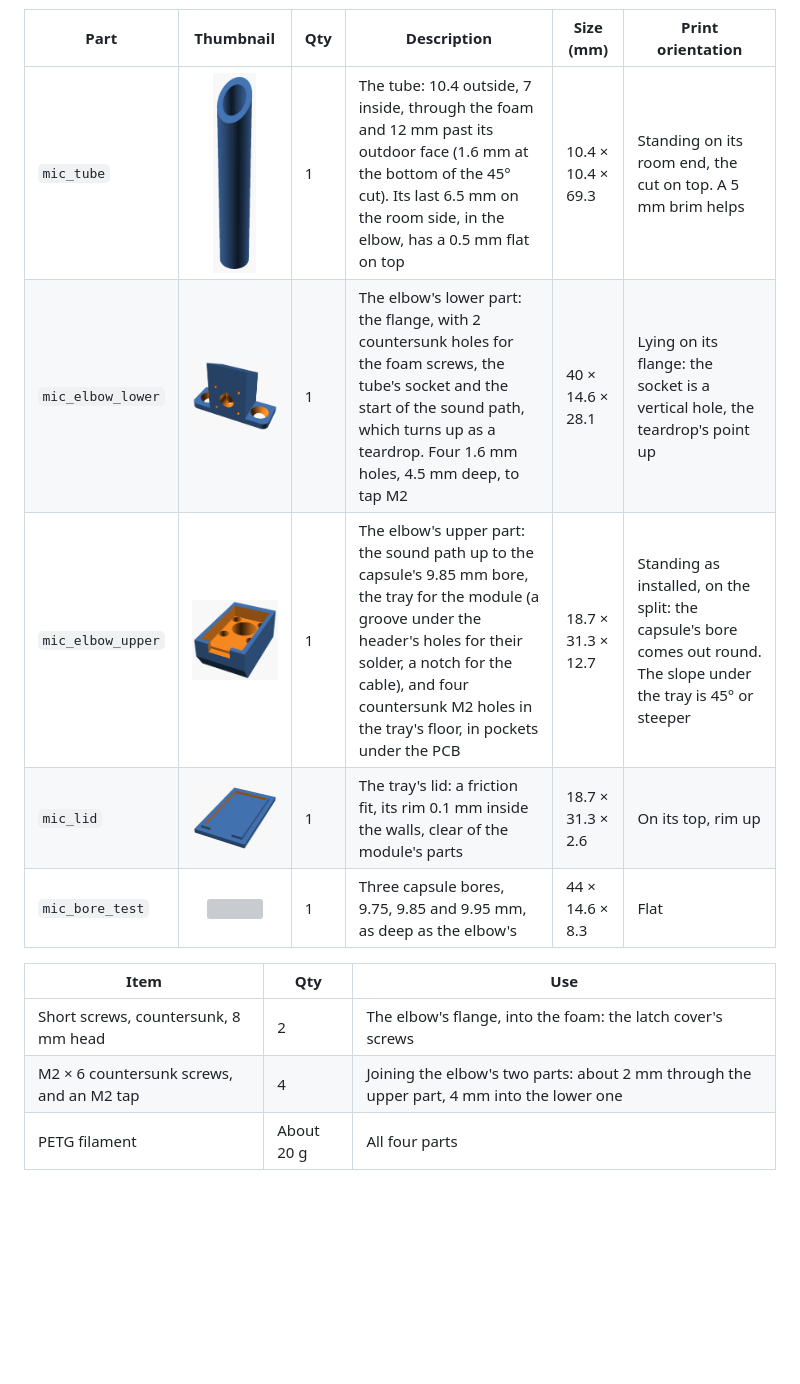
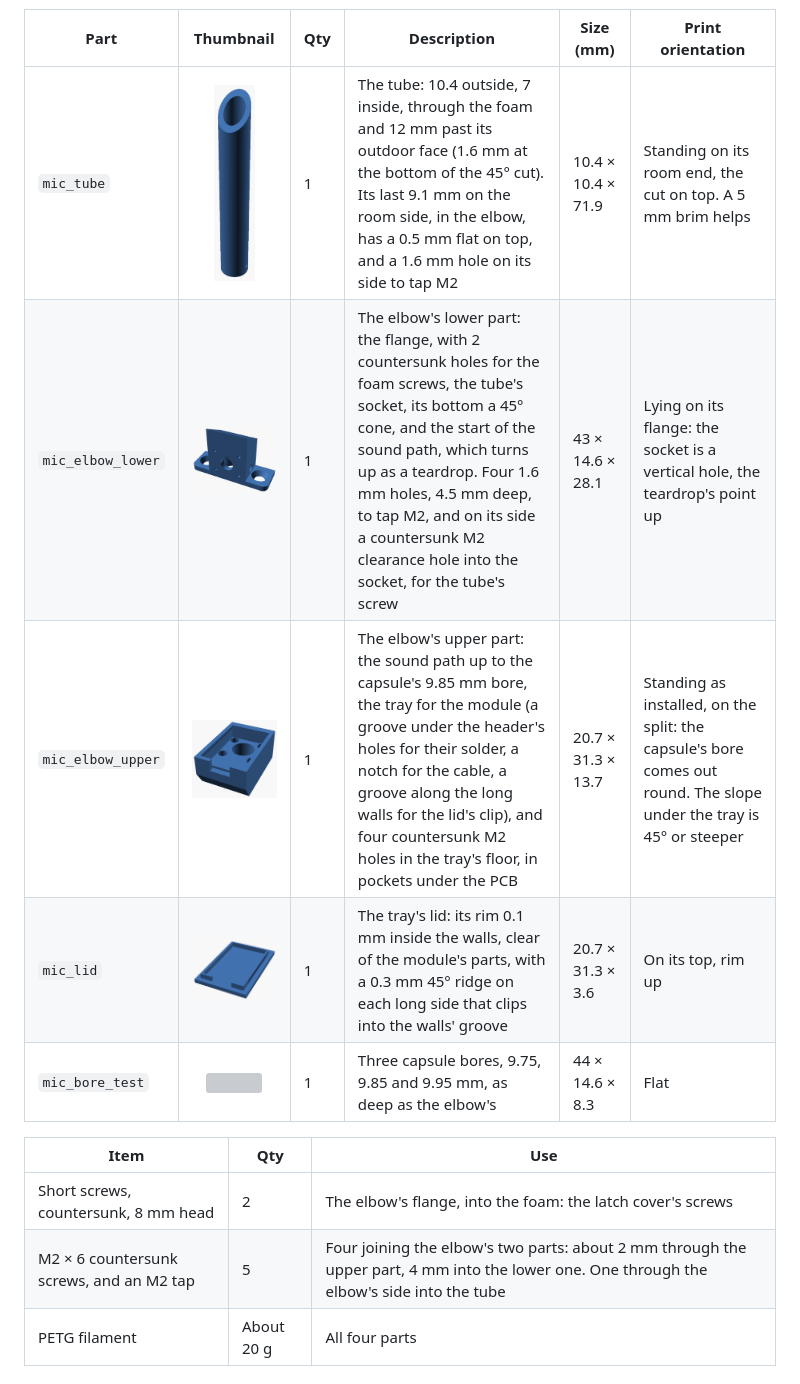
Before and after one commit to mmassico/window_air_vent, a Markdown page: window_insert/README.md, the part around one of its changes. Drawn GitHub-style; pictures changed too: window_insert/images/part_mic_elbow_lower.png, window_insert/images/part_mic_elbow_upper.png, window_insert/images/part_mic_lid.png; blank space fills up the shorter version; grey boxes are pictures that could not be loaded.

```diff
--- a/window_insert/README.md
+++ b/window_insert/README.md
@@ -185,16 +185,16 @@ For the firmware's [audio mode](../firmware/README.md#wiring), the MAX9814 micro
 
 | Part | <div style="width:180px">Thumbnail</div> | Qty | Description | Size (mm) | Print orientation |
 |---|:---:|---|---|---|---|
-| `mic_tube` | <img src="images/part_mic_tube.png" height="200"> | 1 | The tube: 10.4 outside, 7 inside, through the foam and 12 mm past its outdoor face (1.6 mm at the bottom of the 45° cut). Its last 6.5 mm on the room side, in the elbow, has a 0.5 mm flat on top | 10.4 × 10.4 × 69.3 | Standing on its room end, the cut on top. A 5 mm brim helps |
-| `mic_elbow_lower` | <img src="images/part_mic_elbow_lower.png" width="180"> | 1 | The elbow's lower part: the flange, with 2 countersunk holes for the foam screws, the tube's socket and the start of the sound path, which turns up as a teardrop. Four 1.6 mm holes, 4.5 mm deep, to tap M2 | 40 × 14.6 × 28.1 | Lying on its flange: the socket is a vertical hole, the teardrop's point up |
-| `mic_elbow_upper` | <img src="images/part_mic_elbow_upper.png" width="180"> | 1 | The elbow's upper part: the sound path up to the capsule's 9.85 mm bore, the tray for the module (a groove under the header's holes for their solder, a notch for the cable), and four countersunk M2 holes in the tray's floor, in pockets under the PCB | 18.7 × 31.3 × 12.7 | Standing as installed, on the split: the capsule's bore comes out round. The slope under the tray is 45° or steeper |
-| `mic_lid` | <img src="images/part_mic_lid.png" width="180"> | 1 | The tray's lid: a friction fit, its rim 0.1 mm inside the walls, clear of the module's parts | 18.7 × 31.3 × 2.6 | On its top, rim up |
+| `mic_tube` | <img src="images/part_mic_tube.png" height="200"> | 1 | The tube: 10.4 outside, 7 inside, through the foam and 12 mm past its outdoor face (1.6 mm at the bottom of the 45° cut). Its last 9.1 mm on the room side, in the elbow, has a 0.5 mm flat on top, and a 1.6 mm hole on its side to tap M2 | 10.4 × 10.4 × 71.9 | Standing on its room end, the cut on top. A 5 mm brim helps |
+| `mic_elbow_lower` | <img src="images/part_mic_elbow_lower.png" width="180"> | 1 | The elbow's lower part: the flange, with 2 countersunk holes for the foam screws, the tube's socket, its bottom a 45° cone, and the start of the sound path, which turns up as a teardrop. Four 1.6 mm holes, 4.5 mm deep, to tap M2, and on its side a countersunk M2 clearance hole into the socket, for the tube's screw | 43 × 14.6 × 28.1 | Lying on its flange: the socket is a vertical hole, the teardrop's point up |
+| `mic_elbow_upper` | <img src="images/part_mic_elbow_upper.png" width="180"> | 1 | The elbow's upper part: the sound path up to the capsule's 9.85 mm bore, the tray for the module (a groove under the header's holes for their solder, a notch for the cable, a groove along the long walls for the lid's clip), and four countersunk M2 holes in the tray's floor, in pockets under the PCB | 20.7 × 31.3 × 13.7 | Standing as installed, on the split: the capsule's bore comes out round. The slope under the tray is 45° or steeper |
+| `mic_lid` | <img src="images/part_mic_lid.png" width="180"> | 1 | The tray's lid: its rim 0.1 mm inside the walls, clear of the module's parts, with a 0.3 mm 45° ridge on each long side that clips into the walls' groove | 20.7 × 31.3 × 3.6 | On its top, rim up |
 | `mic_bore_test` | <img src="images/part_mic_bore_test.png" width="180"> | 1 | Three capsule bores, 9.75, 9.85 and 9.95 mm, as deep as the elbow's | 44 × 14.6 × 8.3 | Flat |
 
 | Item | Qty | Use |
 |---|---|---|
 | Short screws, countersunk, 8 mm head | 2 | The elbow's flange, into the foam: the latch cover's screws |
-| M2 × 6 countersunk screws, and an M2 tap | 4 | Joining the elbow's two parts: about 2 mm through the upper part, 4 mm into the lower one |
+| M2 × 6 countersunk screws, and an M2 tap | 5 | Four joining the elbow's two parts: about 2 mm through the upper part, 4 mm into the lower one. One through the elbow's side into the tube |
 | PETG filament | About 20 g | All four parts |
 
 ## Slicer settings
```
Also changed, not shown: other parts of window_insert/README.md (+5 -5 lines), window_insert/images/part_mic_view.png, 5 other files.
